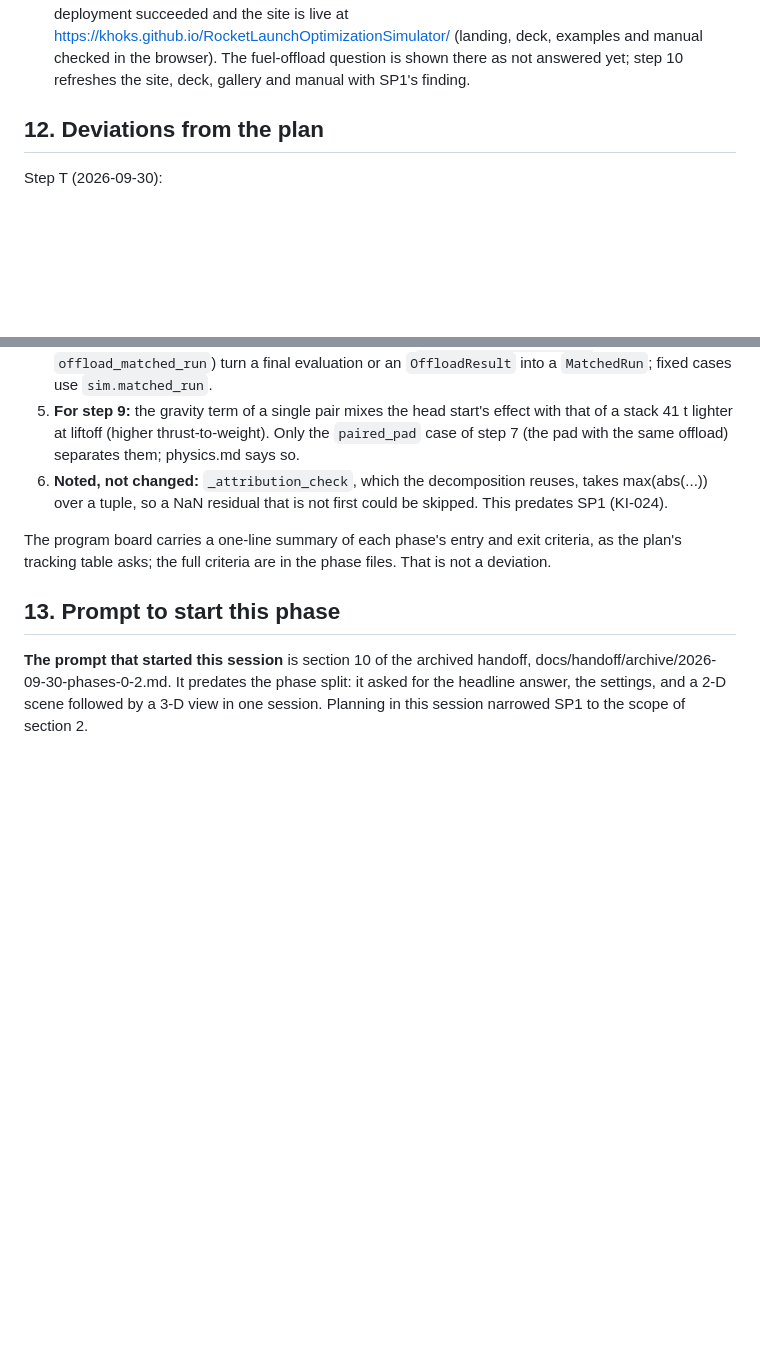
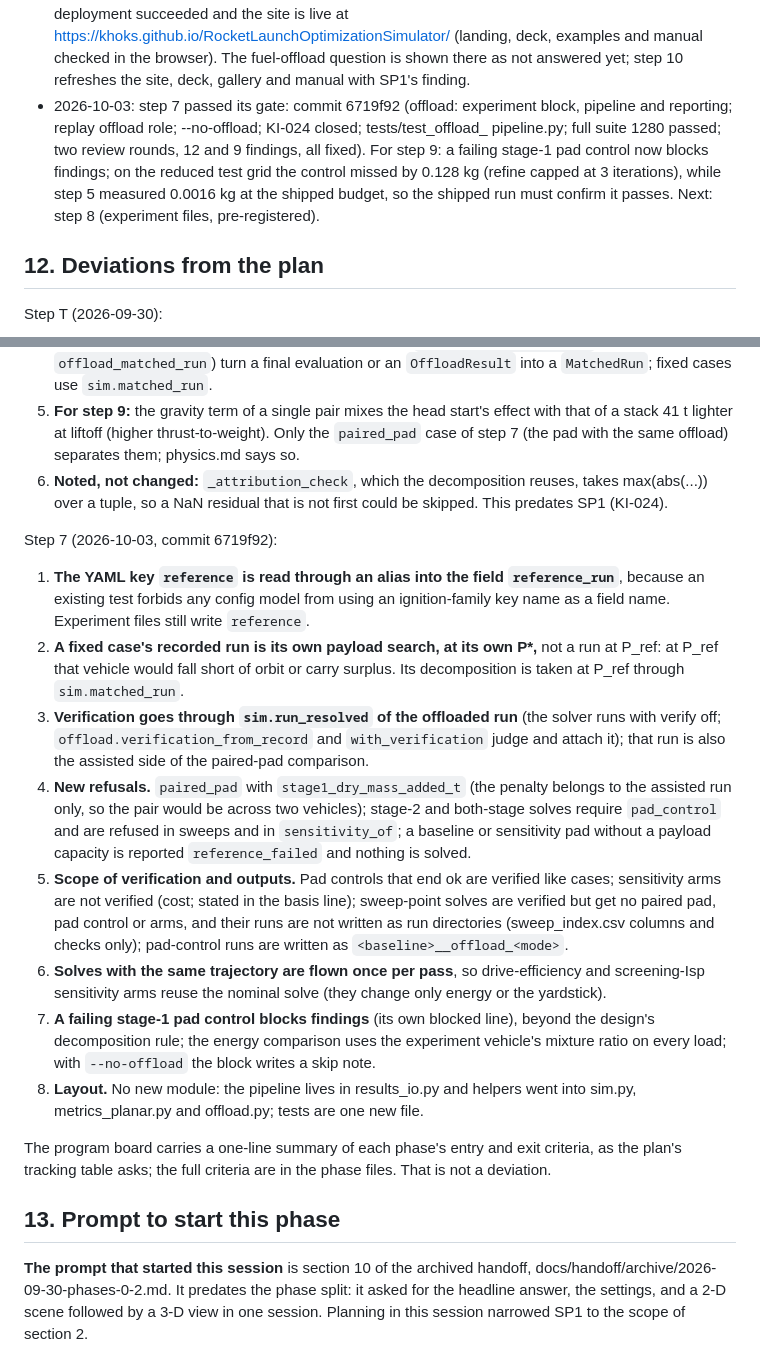
Before and after one commit to khoks/RocketLaunchOptimizationSimulator, a Markdown page: docs/phases/SP1-fuel-offload-planar.md, 2 parts joined by grey strips. Drawn GitHub-style; blank space fills up the shorter version.

Commit message:
SP1 step 7: trackers (6719f92); KI-024 closed
Co-Authored-By: Claude Opus 5.5 <noreply@anthropic.com>

```diff
--- a/docs/phases/SP1-fuel-offload-planar.md
+++ b/docs/phases/SP1-fuel-offload-planar.md
@@ -984,6 +984,13 @@ Further points and open questions:
   examples and manual checked in the browser). The fuel-offload question is shown there
   as not answered yet; step 10 refreshes the site, deck, gallery and manual with SP1's
   finding.
+- 2026-10-03: step 7 passed its gate: commit 6719f92 (offload: experiment block, pipeline
+  and reporting; replay offload role; --no-offload; KI-024 closed; tests/test_offload_
+  pipeline.py; full suite 1280 passed; two review rounds, 12 and 9 findings, all fixed).
+  For step 9: a failing stage-1 pad control now blocks findings; on the reduced test grid
+  the control missed by 0.128 kg (refine capped at 3 iterations), while step 5 measured
+  0.0016 kg at the shipped budget, so the shipped run must confirm it passes. Next: step 8
+  (experiment files, pre-registered).
 
 ## 12. Deviations from the plan
 
@@ -1234,6 +1241,36 @@ Step 6 (2026-10-02, commit 9ca508b on branch sp1-step5):
    max(abs(...)) over a tuple, so a NaN residual that is not first could be skipped. This
    predates SP1 (KI-024).
 
+Step 7 (2026-10-03, commit 6719f92):
+
+1. **The YAML key `reference` is read through an alias into the field `reference_run`**,
+   because an existing test forbids any config model from using an ignition-family key name
+   as a field name. Experiment files still write `reference`.
+2. **A fixed case's recorded run is its own payload search, at its own P\*,** not a run at
+   P_ref: at P_ref that vehicle would fall short of orbit or carry surplus. Its
+   decomposition is taken at P_ref through `sim.matched_run`.
+3. **Verification goes through `sim.run_resolved` of the offloaded run** (the solver runs
+   with verify off; `offload.verification_from_record` and `with_verification` judge and
+   attach it); that run is also the assisted side of the paired-pad comparison.
+4. **New refusals.** `paired_pad` with `stage1_dry_mass_added_t` (the penalty belongs to
+   the assisted run only, so the pair would be across two vehicles); stage-2 and
+   both-stage solves require `pad_control` and are refused in sweeps and in
+   `sensitivity_of`; a baseline or sensitivity pad without a payload capacity is reported
+   `reference_failed` and nothing is solved.
+5. **Scope of verification and outputs.** Pad controls that end ok are verified like
+   cases; sensitivity arms are not verified (cost; stated in the basis line); sweep-point
+   solves are verified but get no paired pad, pad control or arms, and their runs are not
+   written as run directories (sweep_index.csv columns and checks only); pad-control runs
+   are written as `<baseline>__offload_<mode>`.
+6. **Solves with the same trajectory are flown once per pass**, so drive-efficiency and
+   screening-Isp sensitivity arms reuse the nominal solve (they change only energy or the
+   yardstick).
+7. **A failing stage-1 pad control blocks findings** (its own blocked line), beyond the
+   design's decomposition rule; the energy comparison uses the experiment vehicle's
+   mixture ratio on every load; with `--no-offload` the block writes a skip note.
+8. **Layout.** No new module: the pipeline lives in results_io.py and helpers went into
+   sim.py, metrics_planar.py and offload.py; tests are one new file.
+
 The program board carries a one-line summary of each phase's entry and exit criteria, as
 the plan's tracking table asks; the full criteria are in the phase files. That is not a
 deviation.
```
Also changed, not shown: other parts of docs/phases/SP1-fuel-offload-planar.md (+2 -2 lines), TODO.md (+6 -2 lines).
